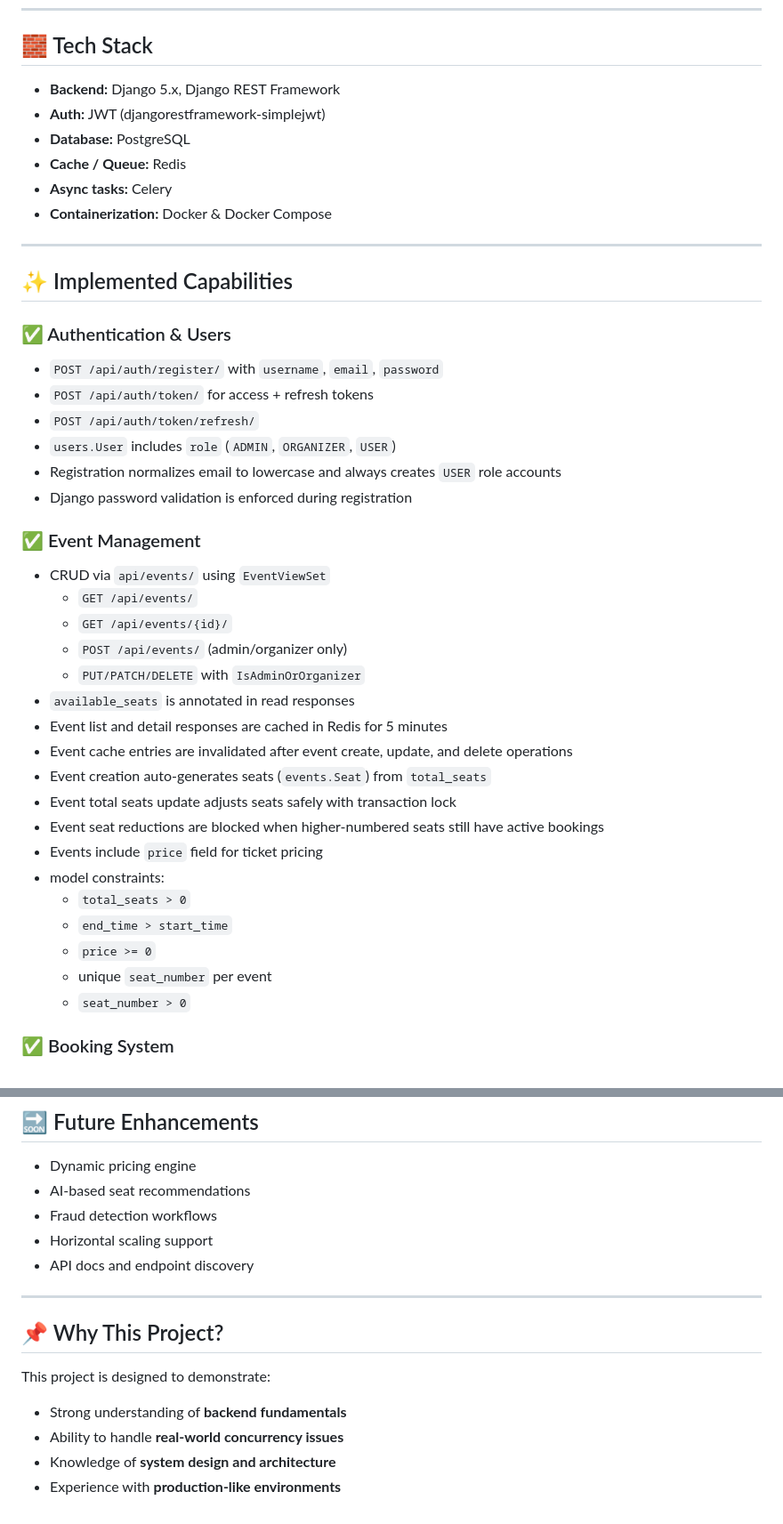
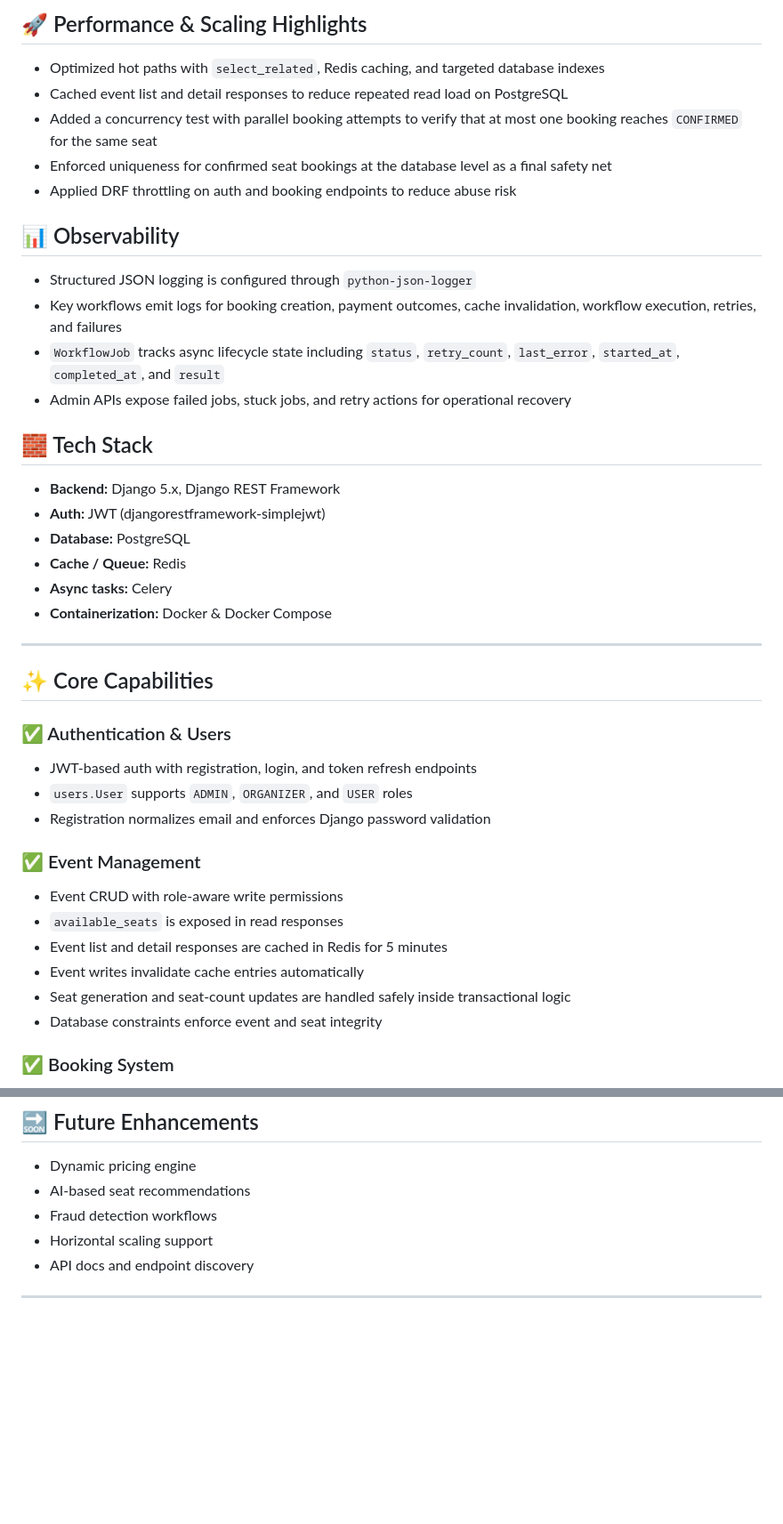
Before and after one commit to Aritro1998/eventops-backend, a Markdown page: README.md, 2 parts joined by grey strips. Shown at 89% size. GitHub-like rendering; blank space fills up the shorter version.

```diff
--- a/README.md
+++ b/README.md
@@ -13,3 +70,18 @@ This project focuses on solving real-world backend challenges like:
+## 🚀 Performance & Scaling Highlights
+
+* Optimized hot paths with `select_related`, Redis caching, and targeted database indexes
+* Cached event list and detail responses to reduce repeated read load on PostgreSQL
+* Added a concurrency test with parallel booking attempts to verify that at most one booking reaches `CONFIRMED` for the same seat
+* Enforced uniqueness for confirmed seat bookings at the database level as a final safety net
+* Applied DRF throttling on auth and booking endpoints to reduce abuse risk
+
+## 📊 Observability
+
+* Structured JSON logging is configured through `python-json-logger`
+* Key workflows emit logs for booking creation, payment outcomes, cache invalidation, workflow execution, retries, and failures
+* `WorkflowJob` tracks async lifecycle state including `status`, `retry_count`, `last_error`, `started_at`, `completed_at`, and `result`
+* Admin APIs expose failed jobs, stuck jobs, and retry actions for operational recovery
+
 ## 🧱 Tech Stack
 
 * **Backend:** Django 5.x, Django REST Framework
@@ -21,37 +93,22 @@ This project focuses on solving real-world backend challenges like:
 
 ---
 
-## ✨ Implemented Capabilities
+## ✨ Core Capabilities
 
 ### ✅ Authentication & Users
 
-* `POST /api/auth/register/` with `username`, `email`, `password`
-* `POST /api/auth/token/` for access + refresh tokens
-* `POST /api/auth/token/refresh/`
-* `users.User` includes `role` (`ADMIN`, `ORGANIZER`, `USER`)
-* Registration normalizes email to lowercase and always creates `USER` role accounts
-* Django password validation is enforced during registration
+* JWT-based auth with registration, login, and token refresh endpoints
+* `users.User` supports `ADMIN`, `ORGANIZER`, and `USER` roles
+* Registration normalizes email and enforces Django password validation
 
 ### ✅ Event Management
 
-* CRUD via `api/events/` using `EventViewSet`
-  * `GET /api/events/`
-  * `GET /api/events/{id}/`
-  * `POST /api/events/` (admin/organizer only)
-  * `PUT/PATCH/DELETE` with `IsAdminOrOrganizer`
-* `available_seats` is annotated in read responses
+* Event CRUD with role-aware write permissions
+* `available_seats` is exposed in read responses
 * Event list and detail responses are cached in Redis for 5 minutes
-* Event cache entries are invalidated after event create, update, and delete operations
-* Event creation auto-generates seats (`events.Seat`) from `total_seats`
-* Event total seats update adjusts seats safely with transaction lock
-* Event seat reductions are blocked when higher-numbered seats still have active bookings
-* Events include `price` field for ticket pricing
-* model constraints:
-  * `total_seats > 0`
-  * `end_time > start_time`
-  * `price >= 0`
-  * unique `seat_number` per event
-  * `seat_number > 0`
+* Event writes invalidate cache entries automatically
+* Seat generation and seat-count updates are handled safely inside transactional logic
+* Database constraints enforce event and seat integrity
 
 ### ✅ Booking System
 
@@ -250,12 +241,3 @@ docker compose exec web python manage.py createsuperuser
 * API docs and endpoint discovery
 
 ---
-
-## 📌 Why This Project?
-
-This project is designed to demonstrate:
-
-* Strong understanding of **backend fundamentals**
-* Ability to handle **real-world concurrency issues**
-* Knowledge of **system design and architecture**
-* Experience with **production-like environments**
```
Also changed, not shown: other parts of README.md (+74 -83 lines).
